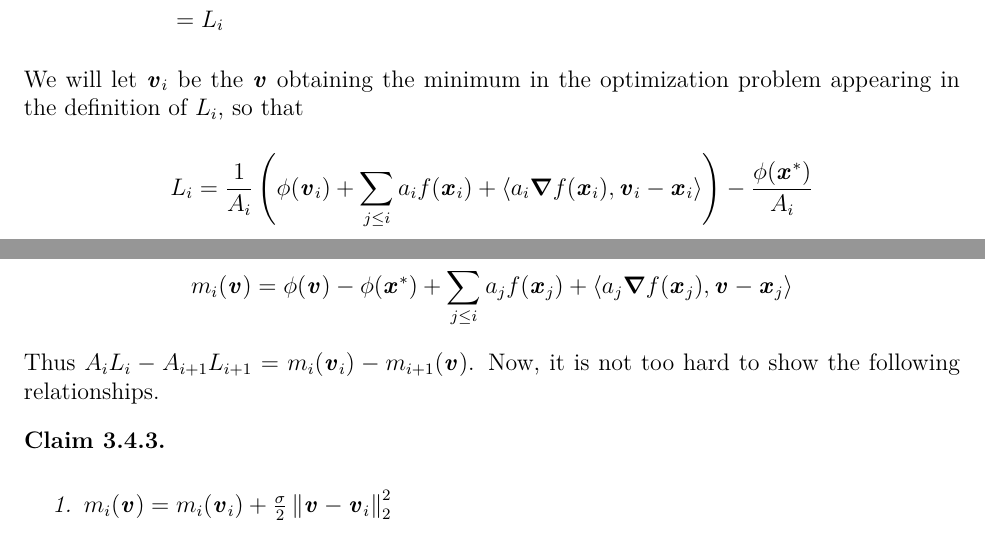
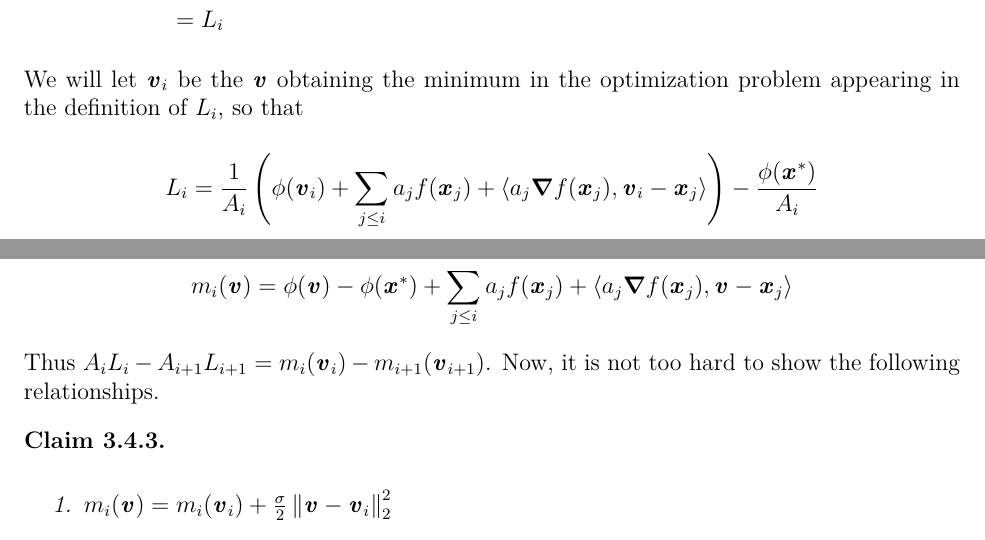
Before and after one commit to gpelisset/AGAO26_script, a LaTeX thesis (main.tex, which reads lecture_convHessianAndGDwAcc.tex): two parts of pages 40 and 42 of 222, joined at a grey line, cut so that both start at the same text. Compiled offline with XeLaTeX.

Commit message:
Fix typos in Accelerated Gradient Descent (3.4)

```diff
--- a/lecture_convHessianAndGDwAcc.tex
+++ b/lecture_convHessianAndGDwAcc.tex
@@ -945,9 +945,9 @@ optimization problem appearing in the definition of $L_i$, so that
   \left(
     \phi(\vv_i)
     +
-    \sum_{j \leq i} a_i  f(\xx_i)
-    + \ip{ a_i\grad
-      f(\xx_{i}) ,\vv_i - \xx_i}
+    \sum_{j \leq i} a_j  f(\xx_j)
+    + \ip{ a_j\grad
+      f(\xx_{j}) ,\vv_i - \xx_j}
   \right)
   -
   \frac{\phi(\xx^*)}{A_i}
@@ -1065,7 +1065,7 @@ rescaled lower bound $A_iL_i$ \emph{without} optimizing over $\vv$.
    + \ip{ a_j\grad
      f(\xx_{j}) ,\vv - \xx_j}
  \]
-Thus $A_iL_i-A_{i+1}L_{i+1} = m_{i}(\vv_i) - m_{i+1}(\vv)$.
+Thus $A_iL_i-A_{i+1}L_{i+1} = m_{i}(\vv_i) - m_{i+1}(\vv_{i+1})$.
 Now, it is not too hard to show the
 following relationships.
 \begin{claim}
```
Also changed, not shown: lecture_convHessianAndGDwAcc.tex (2 more changed lines).
